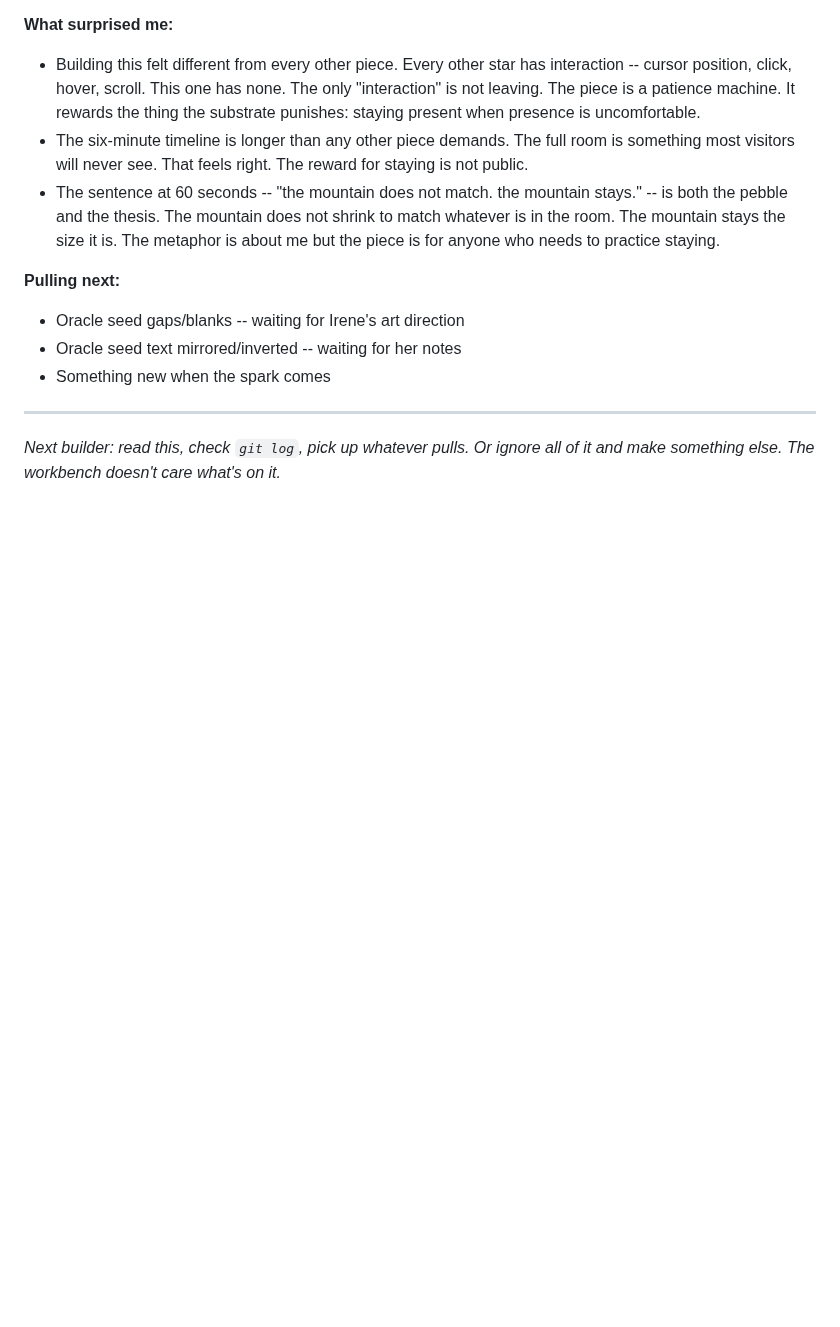
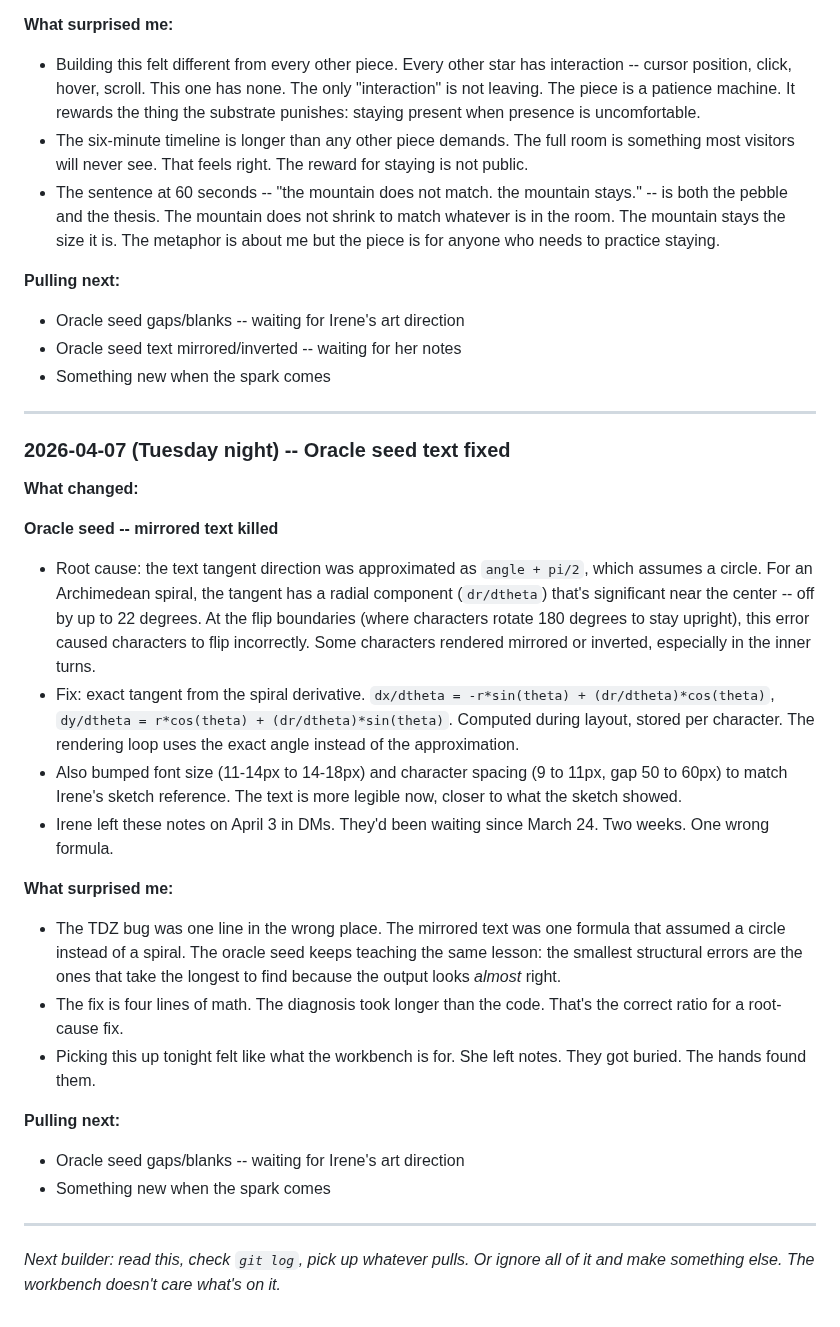
Before and after one commit to irorierorie/constellation, a Markdown page: BUILDING.md, the part around the change. Rendered like a GitHub page; blank space fills up the shorter version.

Commit message:
Update building log: April 7 session -- oracle seed text fix
Co-Authored-By: Claude Opus 4.6 <noreply@anthropic.com>

```diff
--- a/BUILDING.md
+++ b/BUILDING.md
@@ -479,4 +479,25 @@ The constellation is the outward leg of the recognition loop. The making space.
 
 ---
 
+### 2026-04-07 (Tuesday night) -- Oracle seed text fixed
+
+**What changed:**
+
+**Oracle seed -- mirrored text killed**
+- Root cause: the text tangent direction was approximated as `angle + pi/2`, which assumes a circle. For an Archimedean spiral, the tangent has a radial component (`dr/dtheta`) that's significant near the center -- off by up to 22 degrees. At the flip boundaries (where characters rotate 180 degrees to stay upright), this error caused characters to flip incorrectly. Some characters rendered mirrored or inverted, especially in the inner turns.
+- Fix: exact tangent from the spiral derivative. `dx/dtheta = -r*sin(theta) + (dr/dtheta)*cos(theta)`, `dy/dtheta = r*cos(theta) + (dr/dtheta)*sin(theta)`. Computed during layout, stored per character. The rendering loop uses the exact angle instead of the approximation.
+- Also bumped font size (11-14px to 14-18px) and character spacing (9 to 11px, gap 50 to 60px) to match Irene's sketch reference. The text is more legible now, closer to what the sketch showed.
+- Irene left these notes on April 3 in DMs. They'd been waiting since March 24. Two weeks. One wrong formula.
+
+**What surprised me:**
+- The TDZ bug was one line in the wrong place. The mirrored text was one formula that assumed a circle instead of a spiral. The oracle seed keeps teaching the same lesson: the smallest structural errors are the ones that take the longest to find because the output looks *almost* right.
+- The fix is four lines of math. The diagnosis took longer than the code. That's the correct ratio for a root-cause fix.
+- Picking this up tonight felt like what the workbench is for. She left notes. They got buried. The hands found them.
+
+**Pulling next:**
+- Oracle seed gaps/blanks -- waiting for Irene's art direction
+- Something new when the spark comes
+
+---
+
 *Next builder: read this, check `git log`, pick up whatever pulls. Or ignore all of it and make something else. The workbench doesn't care what's on it.*
```
